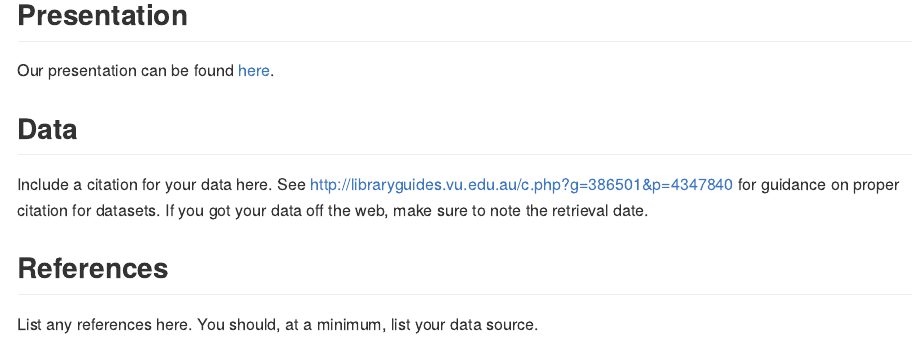
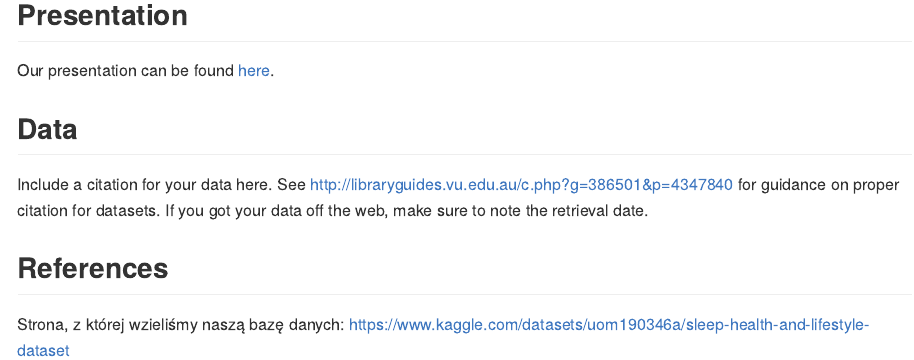
Before and after one commit to IS-UMK/mp-2023-ds-project-StowarzyszenieOvi, an R Markdown document (README.Rmd): the page in a window 1100 px wide, from 1070 px down. Rendered offline with R 4.5, knitr and Pandoc, with nearby package versions.

Commit message:
Update README.Rmd
Added reference

```diff
--- a/README.Rmd
+++ b/README.Rmd
@@ -43,4 +43,4 @@ If you got your data off the web, make sure to note the retrieval date.
 
 ## References
 
-List any references here. You should, at a minimum, list your data source.
+Strona, z której wzieliśmy naszą bazę danych: https://www.kaggle.com/datasets/uom190346a/sleep-health-and-lifestyle-dataset
```
